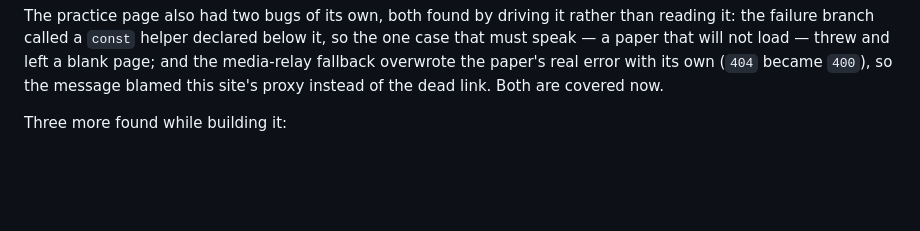
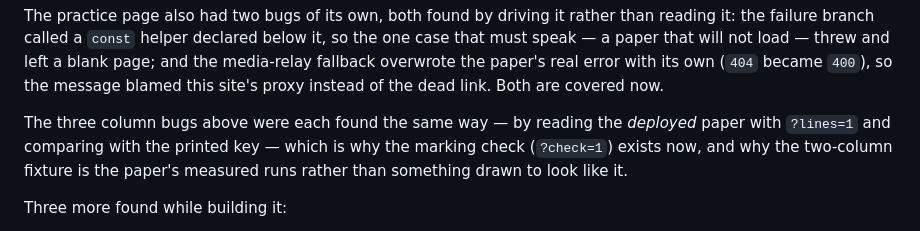
Before and after one commit to arslanansari1629-blip/ARS, a Markdown page: CHANGELOG.md, the part around the change. GitHub-like rendering; blank space fills up the shorter version.

Commit message:
CHANGELOG: say how the column bugs were found
Co-authored-by: arena-agent <297053741+arena-agent@users.noreply.github.com>

```diff
--- a/CHANGELOG.md
+++ b/CHANGELOG.md
@@ -149,6 +149,11 @@ the one case that must speak — a paper that will not load — threw and left a
 page; and the media-relay fallback overwrote the paper's real error with its own
 (`404` became `400`), so the message blamed this site's proxy instead of the dead
 link. Both are covered now.
+
+The three column bugs above were each found the same way — by reading the *deployed*
+paper with `?lines=1` and comparing with the printed key — which is why the marking
+check (`?check=1`) exists now, and why the two-column fixture is the paper's measured
+runs rather than something drawn to look like it.
 
 Three more found while building it:
 
```
